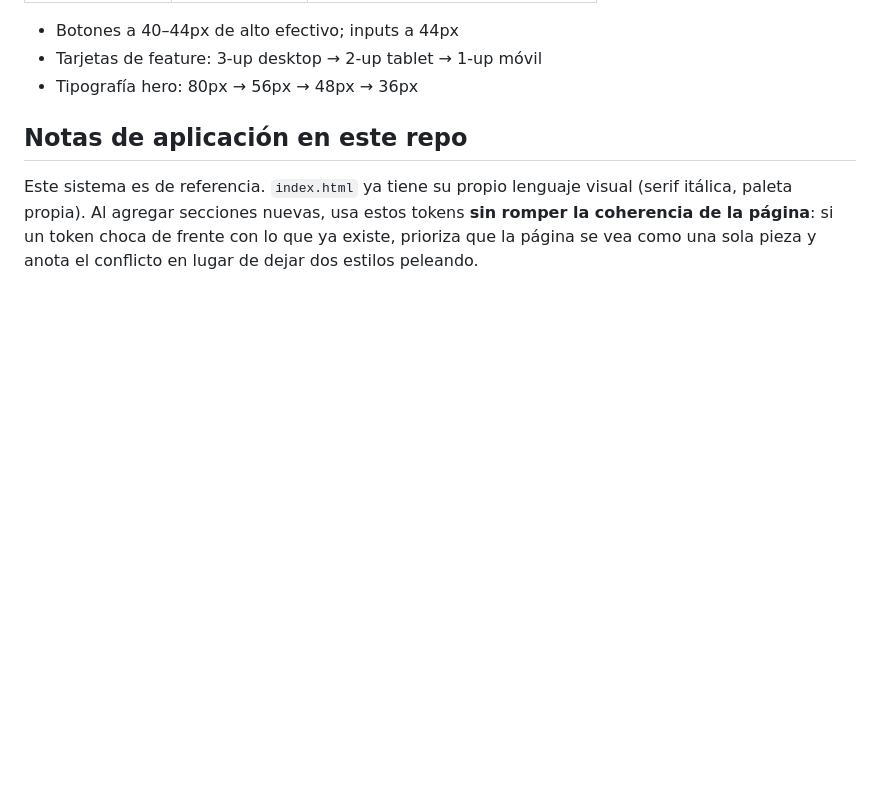
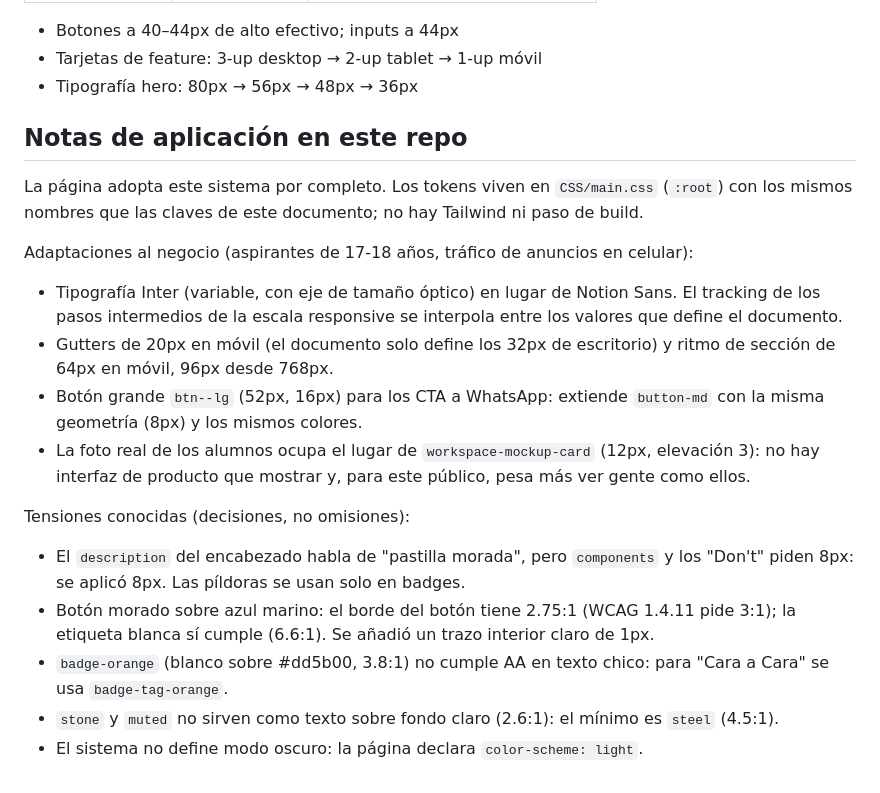
Before and after one commit to iSan014khz/Curso_Select, a Markdown page: DESIGN.md, the part around the change. GitHub-like rendering; blank space fills up the shorter version.

Commit message:
DESIGN.md: notas de aplicación al día tras el rediseño
La sección "Notas de aplicación en este repo" decía que la página tenía su
propio lenguaje visual y que no había que romperlo; ya no es así. Ahora
documenta cómo se aplican los tokens, las adaptaciones al negocio y las
tensiones conocidas entre el sistema y este caso. Los tokens no cambian.

Co-Authored-By: Claude Sonnet 5.5 <noreply@anthropic.com>

```diff
--- a/DESIGN.md
+++ b/DESIGN.md
@@ -427,7 +427,27 @@ components:
 
 ## Notas de aplicación en este repo
 
-Este sistema es de referencia. `index.html` ya tiene su propio lenguaje visual (serif itálica,
-paleta propia). Al agregar secciones nuevas, usa estos tokens **sin romper la coherencia de la
-página**: si un token choca de frente con lo que ya existe, prioriza que la página se vea como
-una sola pieza y anota el conflicto en lugar de dejar dos estilos peleando.
+La página adopta este sistema por completo. Los tokens viven en `CSS/main.css` (`:root`) con los mismos
+nombres que las claves de este documento; no hay Tailwind ni paso de build.
+
+Adaptaciones al negocio (aspirantes de 17-18 años, tráfico de anuncios en celular):
+
+- Tipografía Inter (variable, con eje de tamaño óptico) en lugar de Notion Sans. El tracking de los pasos
+  intermedios de la escala responsive se interpola entre los valores que define el documento.
+- Gutters de 20px en móvil (el documento solo define los 32px de escritorio) y ritmo de sección de 64px en
+  móvil, 96px desde 768px.
+- Botón grande `btn--lg` (52px, 16px) para los CTA a WhatsApp: extiende `button-md` con la misma geometría (8px)
+  y los mismos colores.
+- La foto real de los alumnos ocupa el lugar de `workspace-mockup-card` (12px, elevación 3): no hay interfaz de
+  producto que mostrar y, para este público, pesa más ver gente como ellos.
+
+Tensiones conocidas (decisiones, no omisiones):
+
+- El `description` del encabezado habla de "pastilla morada", pero `components` y los "Don't" piden 8px:
+  se aplicó 8px. Las píldoras se usan solo en badges.
+- Botón morado sobre azul marino: el borde del botón tiene 2.75:1 (WCAG 1.4.11 pide 3:1); la etiqueta blanca
+  sí cumple (6.6:1). Se añadió un trazo interior claro de 1px.
+- `badge-orange` (blanco sobre #dd5b00, 3.8:1) no cumple AA en texto chico: para "Cara a Cara" se usa
+  `badge-tag-orange`.
+- `stone` y `muted` no sirven como texto sobre fondo claro (2.6:1): el mínimo es `steel` (4.5:1).
+- El sistema no define modo oscuro: la página declara `color-scheme: light`.
```
